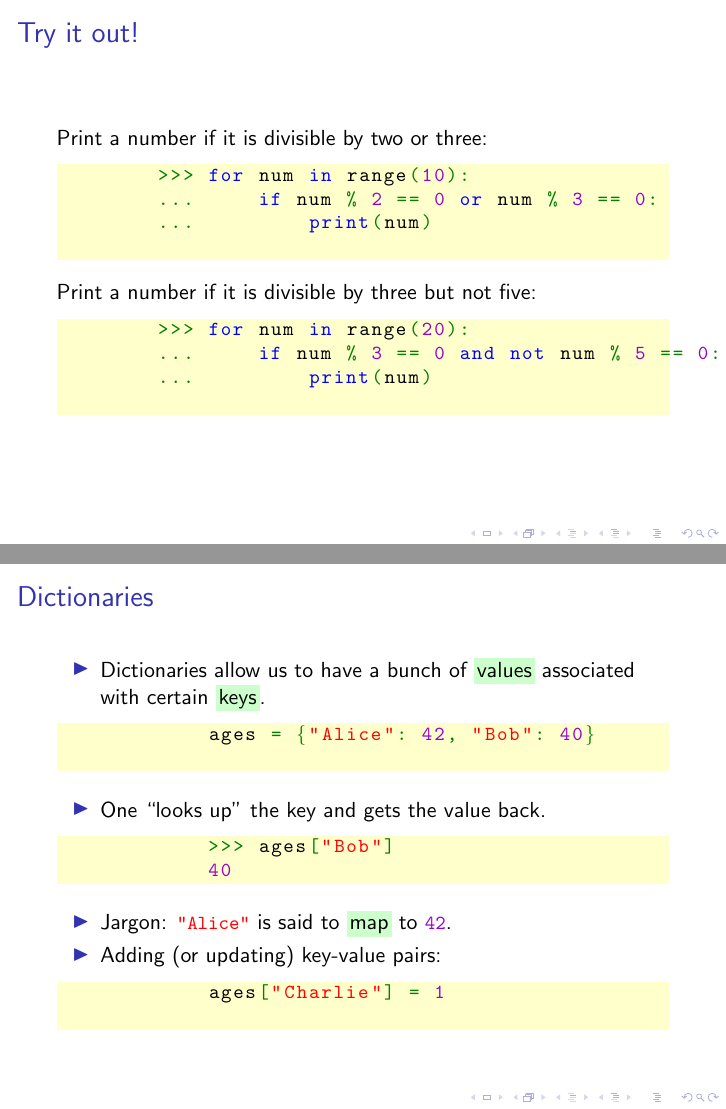
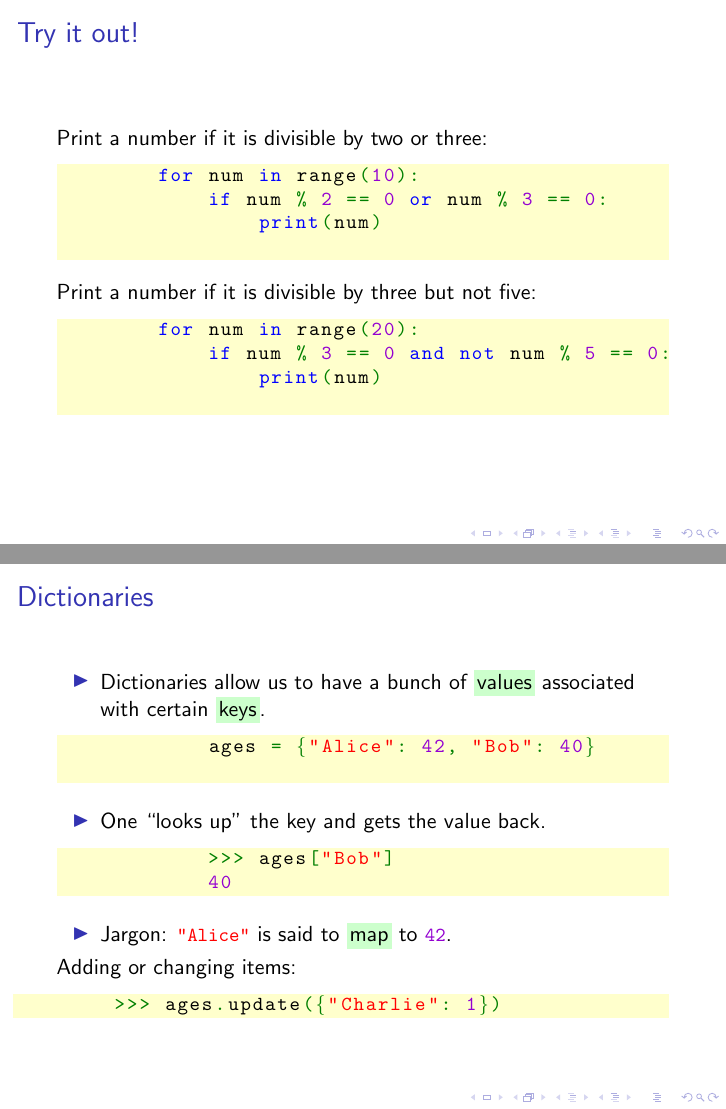
Before and after one commit to Fedjmike/cucats-python, LaTeX slides (tex/python-workshop-2.tex): pages 4 and 15 of 25, joined at a grey line. Compiled offline with pdfLaTeX.

Commit message:
Un-repl examples for logical operators

```diff
--- a/tex/python-workshop-2.tex
+++ b/tex/python-workshop-2.tex
@@ -31,17 +31,17 @@
 		Print a number if it is divisible by two or three:
 
 		\begin{lstlisting}
-		>>> for num in range(10):
-		...     if num % 2 == 0 or num % 3 == 0:
-		...         print(num)
+		for num in range(10):
+		    if num % 2 == 0 or num % 3 == 0:
+		        print(num)
 		\end{lstlisting}
 
 		Print a number if it is divisible by three but not five:
 
 		\begin{lstlisting}
-		>>> for num in range(20):
-		...     if num % 3 == 0 and not num % 5 == 0:
-		...         print(num)
+		for num in range(20):
+		    if num % 3 == 0 and not num % 5 == 0:
+		        print(num)
 		\end{lstlisting}
 	\end{frame}
 
@@ -173,12 +173,11 @@
 			% datatypes that can be used as keys? hashable, immutable
 			% strings, floats, integers, tuples (mention?)
 			% keys and values do not have to be of one type
+		\end{itemize}
 
-			\item Adding (or updating) key-value pairs:
-			\begin{lstlisting}[xleftmargin=\dimexpr-\leftmargini]
-			ages["Charlie"] = 1
-			\end{lstlisting}
-		\end{itemize}
+		Adding or changing items:
+		\begin{lstlisting}[xleftmargin=\dimexpr-\leftmargini]
+		>>> ages.update({"Charlie": 1})\end{lstlisting}
 	\end{frame}
 
 	\begin{frame}[fragile]
```
